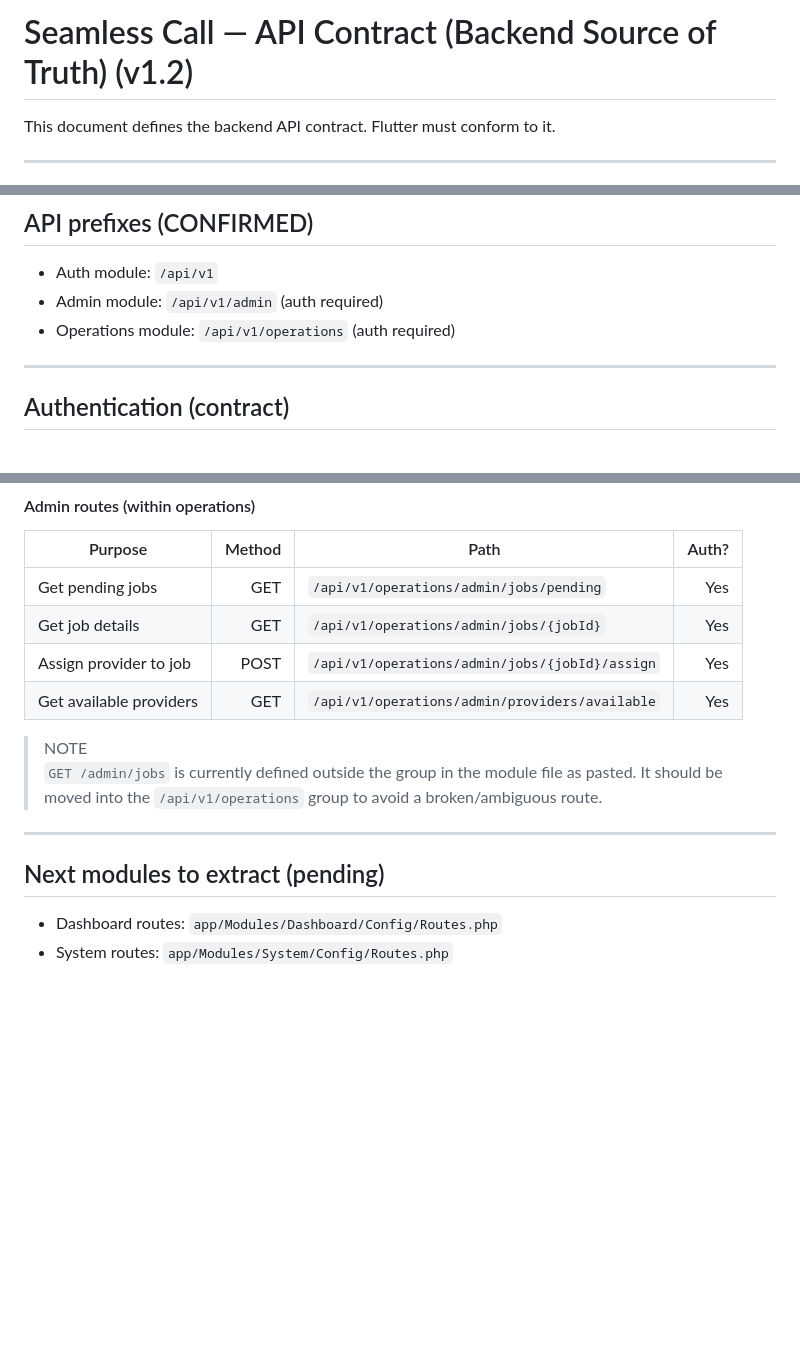
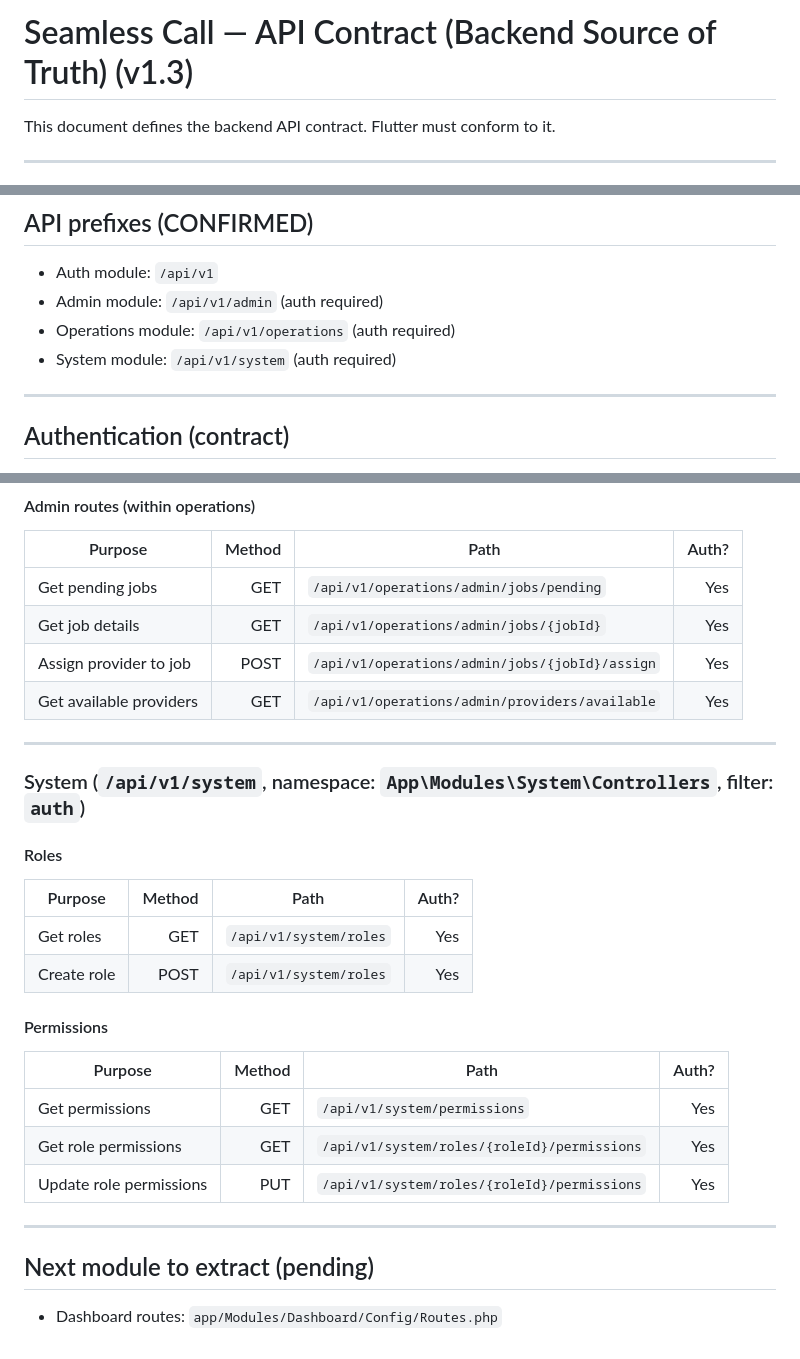
Before and after one commit to idrisalibello/seamlesscall-CI4, a Markdown page: API_CONTRACT.md, 3 parts joined by grey strips. GitHub-like rendering; blank space fills up the shorter version.

```diff
--- a/API_CONTRACT.md
+++ b/API_CONTRACT.md
@@ -1,4 +1,4 @@
-# Seamless Call — API Contract (Backend Source of Truth) (v1.2)
+# Seamless Call — API Contract (Backend Source of Truth) (v1.3)
 
 This document defines the backend API contract. Flutter must conform to it.
 
@@ -24,6 +24,7 @@ This document defines the backend API contract. Flutter must conform to it.
 - Auth module: `/api/v1`
 - Admin module: `/api/v1/admin` (auth required)
 - Operations module: `/api/v1/operations` (auth required)
+- System module: `/api/v1/system` (auth required)
 
 ---
 
@@ -120,12 +121,23 @@ Resource: `categories` under `/api/v1/admin`
 | Assign provider to job | POST | `/api/v1/operations/admin/jobs/{jobId}/assign` | Yes |
 | Get available providers | GET | `/api/v1/operations/admin/providers/available` | Yes |
 
-> NOTE
-> `GET /admin/jobs` is currently defined outside the group in the module file as pasted.
-> It should be moved into the `/api/v1/operations` group to avoid a broken/ambiguous route.
+---
+
+### System (`/api/v1/system`, namespace: `App\Modules\System\Controllers`, filter: `auth`)
+#### Roles
+| Purpose | Method | Path | Auth? |
+|---|---:|---|---:|
+| Get roles | GET | `/api/v1/system/roles` | Yes |
+| Create role | POST | `/api/v1/system/roles` | Yes |
+
+#### Permissions
+| Purpose | Method | Path | Auth? |
+|---|---:|---|---:|
+| Get permissions | GET | `/api/v1/system/permissions` | Yes |
+| Get role permissions | GET | `/api/v1/system/roles/{roleId}/permissions` | Yes |
+| Update role permissions | PUT | `/api/v1/system/roles/{roleId}/permissions` | Yes |
 
 ---
 
-## Next modules to extract (pending)
+## Next module to extract (pending)
 - Dashboard routes: `app/Modules/Dashboard/Config/Routes.php`
-- System routes: `app/Modules/System/Config/Routes.php`
```
